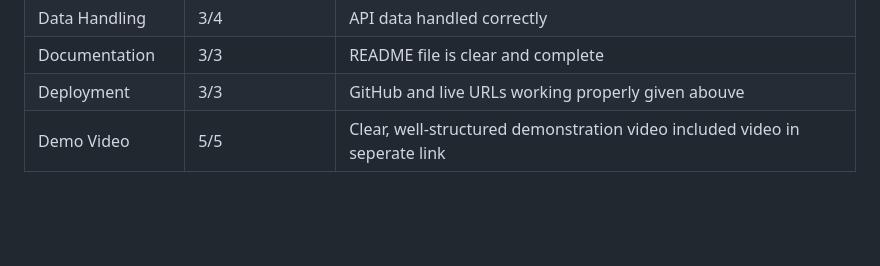
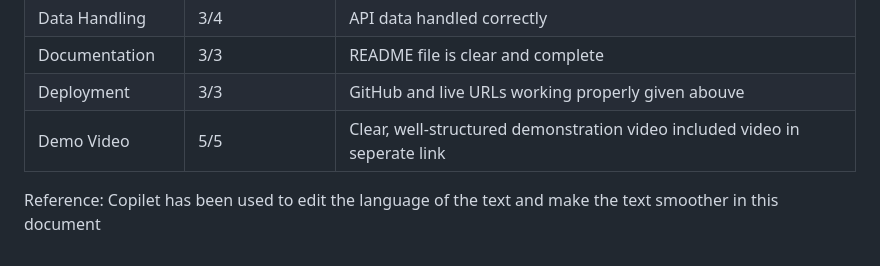
Before and after one commit to Srilakshmi761/TV-Movie-Search, a Markdown page: README.md, the part around the change. GitHub-like rendering; blank space fills up the shorter version.

Commit message:
Revise README for clarity and completeness
Updated README.md to enhance project description, installation instructions, and self-reflection section.

```diff
--- a/README.md
+++ b/README.md
@@ -74,3 +74,7 @@ Even though many of the topics felt difficult at first, I managed to understand
 | Documentation | 3/3 | README file is clear and complete |
 | Deployment | 3/3 | GitHub and live URLs working properly given abouve |
 | Demo Video | 5/5 | Clear, well‑structured demonstration video included video in seperate link |
+
+
+Reference: Copilet has been used to edit the language of the text and make
+the text smoother in this document
```
